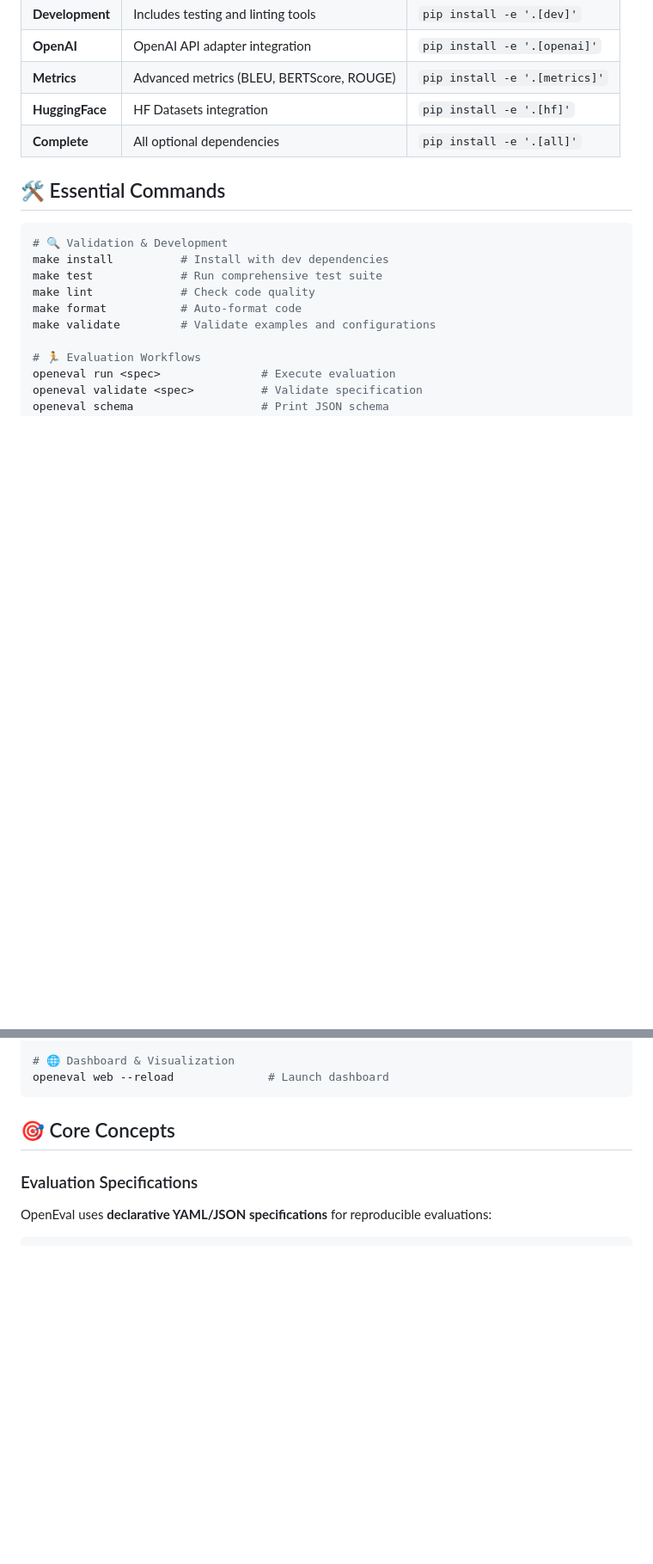
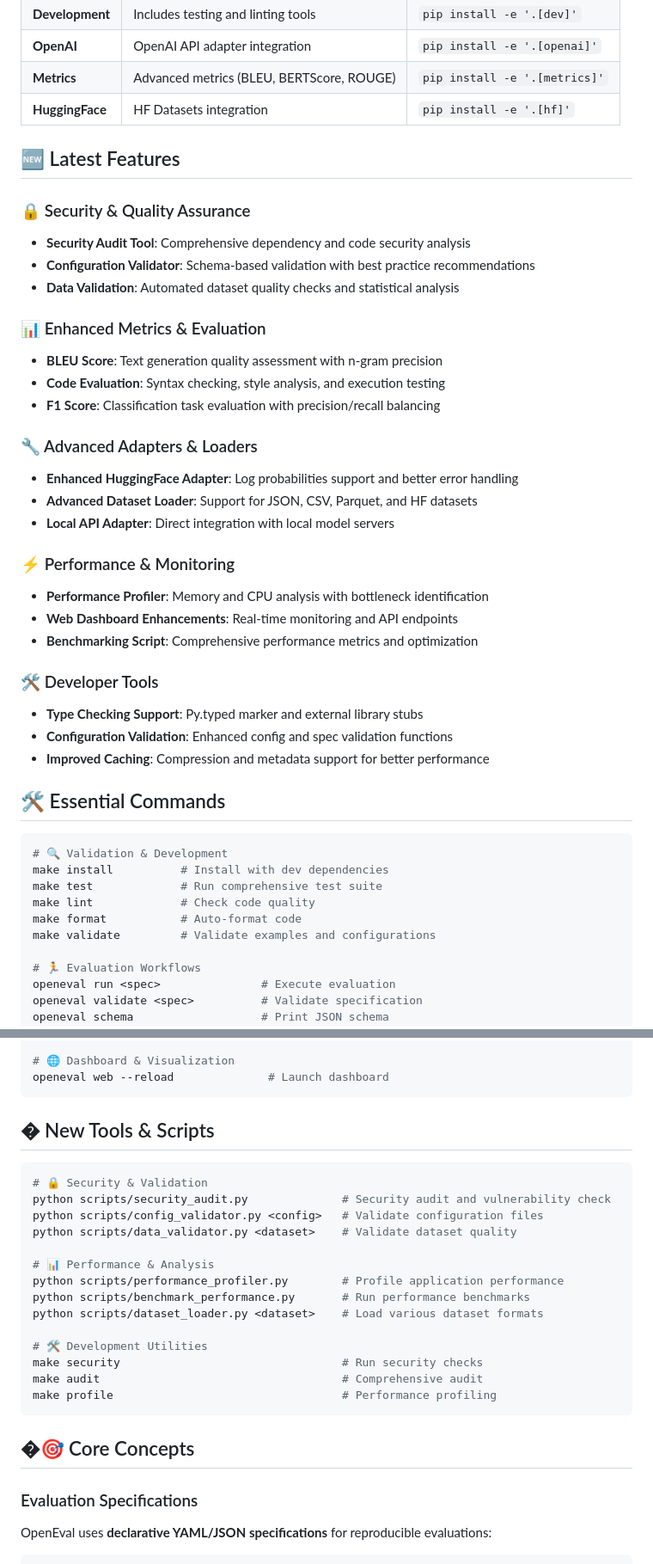
Before and after one commit to rajatsainju2025/openeval-lab, a Markdown page: README.md, 2 parts joined by grey strips. Shown: that part at 86% size. GitHub-like rendering; blank space fills up the shorter version.

Commit message:
Update README.md with comprehensive documentation of new features and tools

````diff
--- a/README.md
+++ b/README.md
@@ -86,7 +86,32 @@ openeval doctor --json
 | **OpenAI** | OpenAI API adapter integration | `pip install -e '.[openai]'` |
 | **Metrics** | Advanced metrics (BLEU, BERTScore, ROUGE) | `pip install -e '.[metrics]'` |
 | **HuggingFace** | HF Datasets integration | `pip install -e '.[hf]'` |
-| **Complete** | All optional dependencies | `pip install -e '.[all]'` |
+## 🆕 Latest Features
+
+### 🔒 Security & Quality Assurance
+- **Security Audit Tool**: Comprehensive dependency and code security analysis
+- **Configuration Validator**: Schema-based validation with best practice recommendations
+- **Data Validation**: Automated dataset quality checks and statistical analysis
+
+### 📊 Enhanced Metrics & Evaluation
+- **BLEU Score**: Text generation quality assessment with n-gram precision
+- **Code Evaluation**: Syntax checking, style analysis, and execution testing
+- **F1 Score**: Classification task evaluation with precision/recall balancing
+
+### 🔧 Advanced Adapters & Loaders
+- **Enhanced HuggingFace Adapter**: Log probabilities support and better error handling
+- **Advanced Dataset Loader**: Support for JSON, CSV, Parquet, and HF datasets
+- **Local API Adapter**: Direct integration with local model servers
+
+### ⚡ Performance & Monitoring
+- **Performance Profiler**: Memory and CPU analysis with bottleneck identification
+- **Web Dashboard Enhancements**: Real-time monitoring and API endpoints
+- **Benchmarking Script**: Comprehensive performance metrics and optimization
+
+### 🛠️ Developer Tools
+- **Type Checking Support**: Py.typed marker and external library stubs
+- **Configuration Validation**: Enhanced config and spec validation functions
+- **Improved Caching**: Compression and metadata support for better performance
 
 ## 🛠️ Essential Commands
 
@@ -114,7 +139,26 @@ openeval doctor                     # Environment diagnostics
 openeval web --reload              # Launch dashboard
 ```
 
-## 🎯 Core Concepts
+## � New Tools & Scripts
+
+```bash
+# 🔒 Security & Validation
+python scripts/security_audit.py              # Security audit and vulnerability check
+python scripts/config_validator.py <config>   # Validate configuration files
+python scripts/data_validator.py <dataset>    # Validate dataset quality
+
+# 📊 Performance & Analysis
+python scripts/performance_profiler.py        # Profile application performance
+python scripts/benchmark_performance.py       # Run performance benchmarks
+python scripts/dataset_loader.py <dataset>    # Load various dataset formats
+
+# 🛠️ Development Utilities
+make security                                 # Run security checks
+make audit                                    # Comprehensive audit
+make profile                                  # Performance profiling
+```
+
+## �🎯 Core Concepts
 
 ### Evaluation Specifications
 
````
